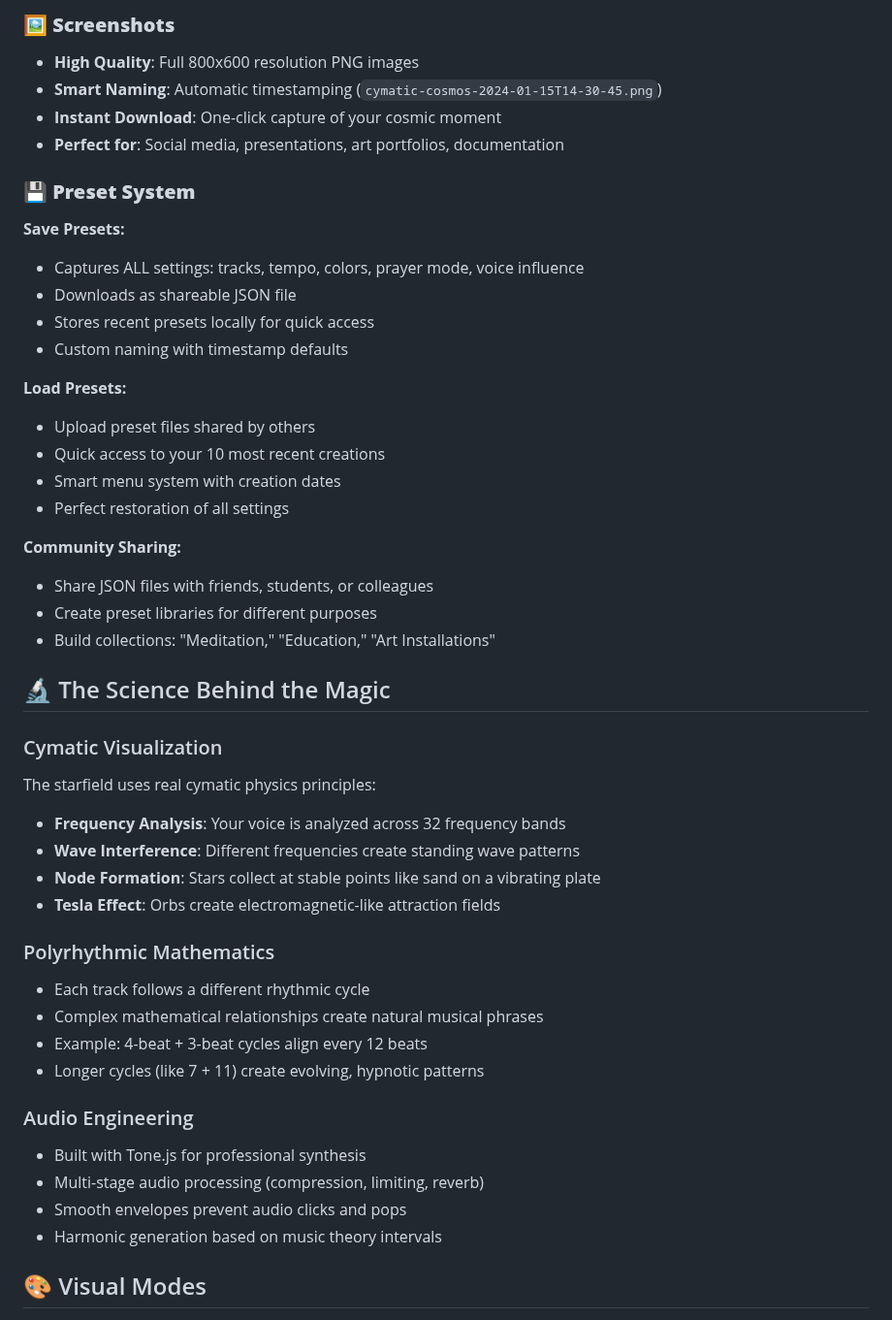
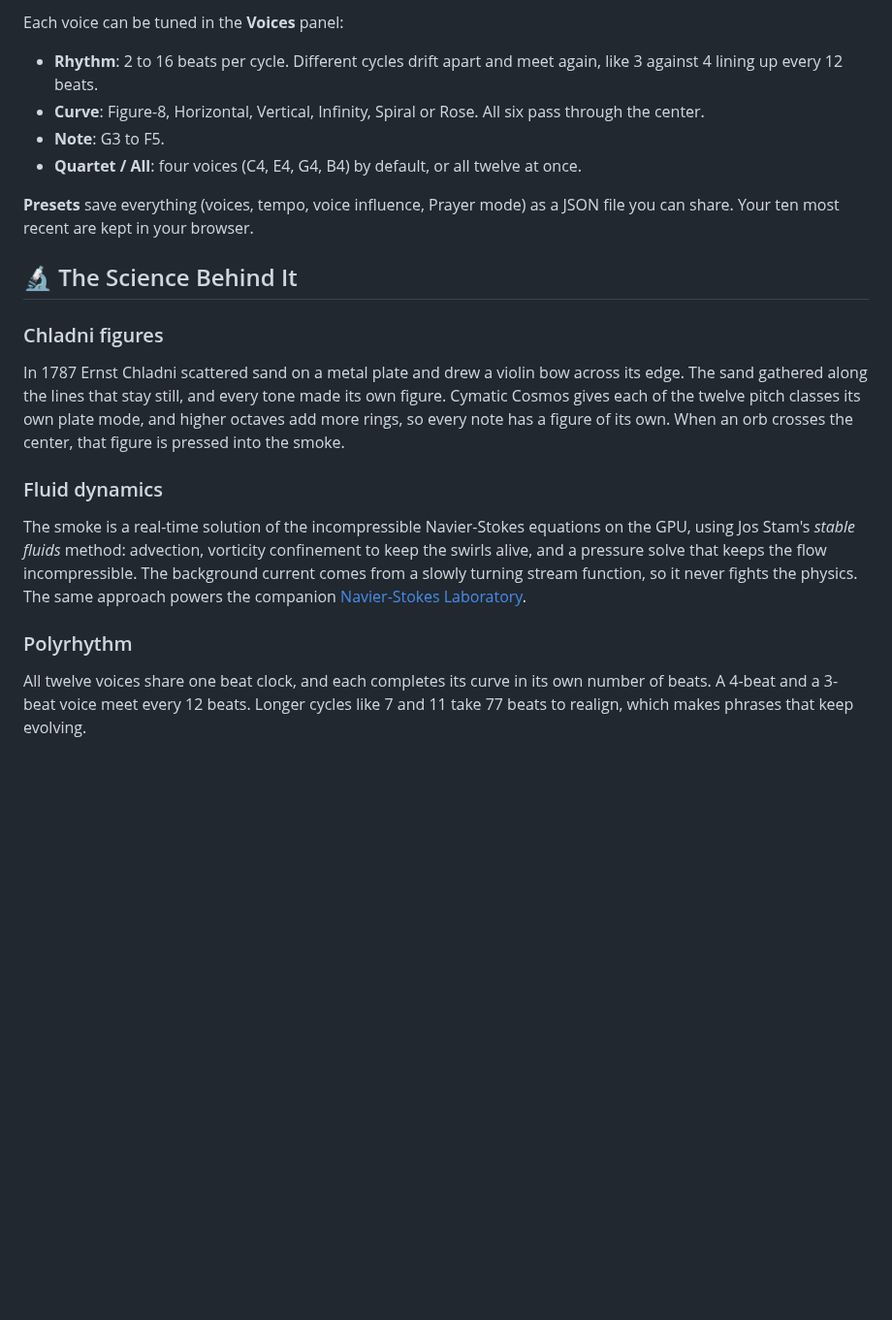
Before and after one commit to jkh2/cymatic-cosmos, a Markdown page: README.md, the part around one of its changes. Shown at 97% size. GitHub-like rendering; blank space fills up the shorter version.

```diff
--- a/README.md
+++ b/README.md
@@ -99,48 +74,20 @@ Transform your voice into divine harmony:
 
-### 🖼️ **Screenshots**
-- **High Quality**: Full 800x600 resolution PNG images
-- **Smart Naming**: Automatic timestamping (`cymatic-cosmos-2024-01-15T14-30-45.png`)
-- **Instant Download**: One-click capture of your cosmic moment
-- **Perfect for**: Social media, presentations, art portfolios, documentation
+Each voice can be tuned in the **Voices** panel:
+- **Rhythm**: 2 to 16 beats per cycle. Different cycles drift apart and meet again, like 3 against 4 lining up every 12 beats.
+- **Curve**: Figure-8, Horizontal, Vertical, Infinity, Spiral or Rose. All six pass through the center.
+- **Note**: G3 to F5.
+- **Quartet / All**: four voices (C4, E4, G4, B4) by default, or all twelve at once.
 
-### 💾 **Preset System**
-**Save Presets:**
-- Captures ALL settings: tracks, tempo, colors, prayer mode, voice influence
-- Downloads as shareable JSON file
-- Stores recent presets locally for quick access
-- Custom naming with timestamp defaults
+**Presets** save everything (voices, tempo, voice influence, Prayer mode) as a JSON file you can share. Your ten most recent are kept in your browser.
 
-**Load Presets:**
-- Upload preset files shared by others
-- Quick access to your 10 most recent creations
-- Smart menu system with creation dates
-- Perfect restoration of all settings
+## 🔬 The Science Behind It
 
-**Community Sharing:**
-- Share JSON files with friends, students, or colleagues
-- Create preset libraries for different purposes
-- Build collections: "Meditation," "Education," "Art Installations"
+### Chladni figures
+In 1787 Ernst Chladni scattered sand on a metal plate and drew a violin bow across its edge. The sand gathered along the lines that stay still, and every tone made its own figure. Cymatic Cosmos gives each of the twelve pitch classes its own plate mode, and higher octaves add more rings, so every note has a figure of its own. When an orb crosses the center, that figure is pressed into the smoke.
 
-## 🔬 The Science Behind the Magic
+### Fluid dynamics
+The smoke is a real-time solution of the incompressible Navier-Stokes equations on the GPU, using Jos Stam's *stable fluids* method: advection, vorticity confinement to keep the swirls alive, and a pressure solve that keeps the flow incompressible. The background current comes from a slowly turning stream function, so it never fights the physics. The same approach powers the companion [Navier-Stokes Laboratory](https://github.com/jkh2/navier-stokes-laboratory).
 
-### Cymatic Visualization
-The starfield uses real cymatic physics principles:
-- **Frequency Analysis**: Your voice is analyzed across 32 frequency bands
-- **Wave Interference**: Different frequencies create standing wave patterns
-- **Node Formation**: Stars collect at stable points like sand on a vibrating plate
-- **Tesla Effect**: Orbs create electromagnetic-like attraction fields
+### Polyrhythm
+All twelve voices share one beat clock, and each completes its curve in its own number of beats. A 4-beat and a 3-beat voice meet every 12 beats. Longer cycles like 7 and 11 take 77 beats to realign, which makes phrases that keep evolving.
 
-### Polyrhythmic Mathematics
-- Each track follows a different rhythmic cycle
-- Complex mathematical relationships create natural musical phrases
-- Example: 4-beat + 3-beat cycles align every 12 beats
-- Longer cycles (like 7 + 11) create evolving, hypnotic patterns
-
-### Audio Engineering
-- Built with Tone.js for professional synthesis
-- Multi-stage audio processing (compression, limiting, reverb)
-- Smooth envelopes prevent audio clicks and pops
-- Harmonic generation based on music theory intervals
-
-## 🎨 Visual Modes
-
```
Also changed, not shown: other parts of README.md (+80 -157 lines), screenshot-relief.png (added).
